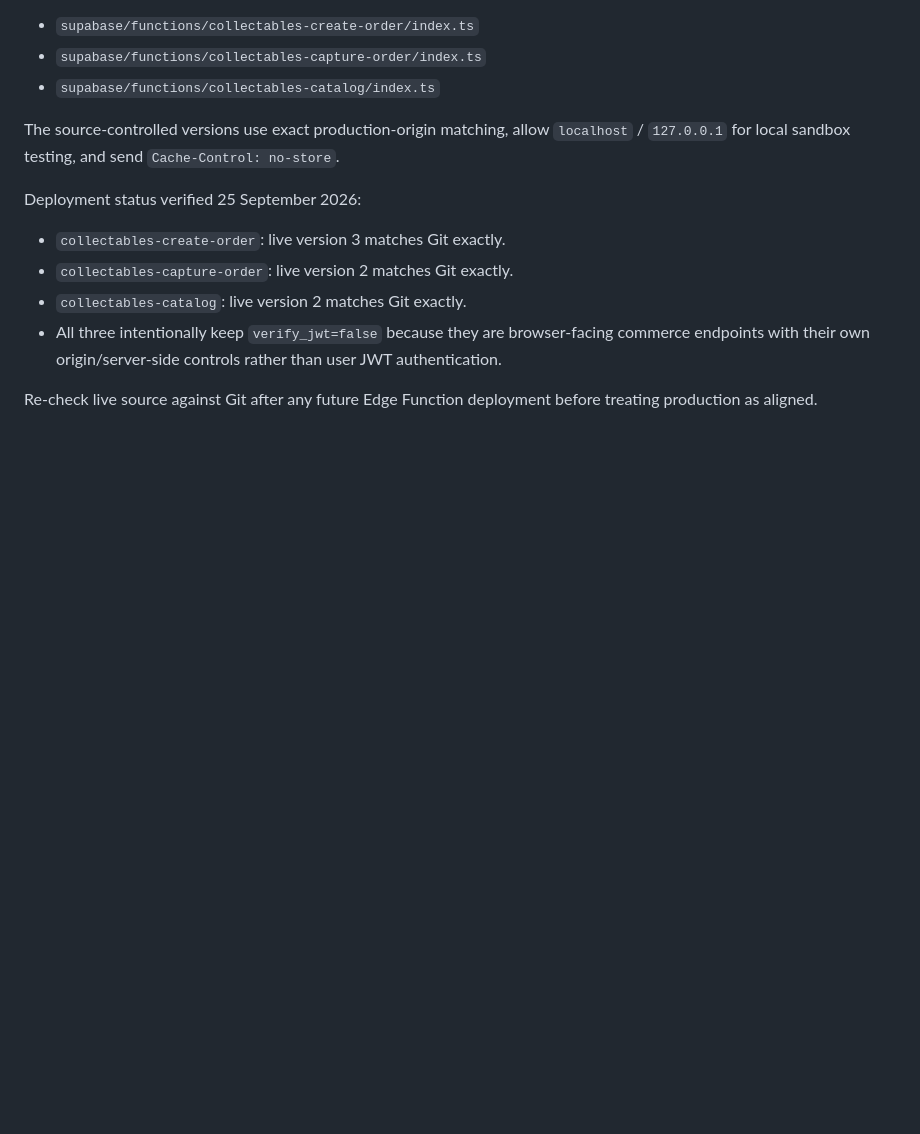
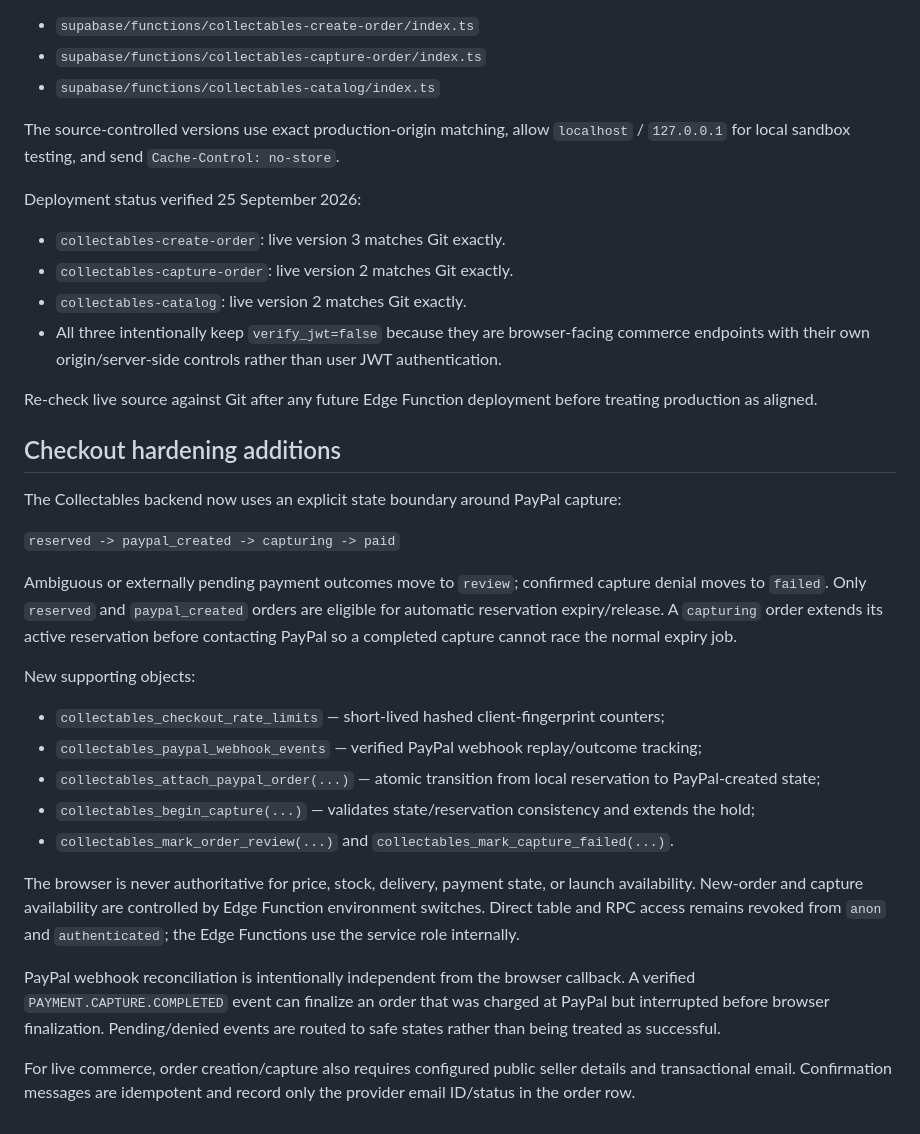
Before and after one commit to slime786/slime786, a Markdown page: collectables/BACKEND.md, the part around the change. Drawn GitHub-style; blank space fills up the shorter version.

Commit message:
Document Collectables checkout hardening

```diff
--- a/collectables/BACKEND.md
+++ b/collectables/BACKEND.md
@@ -100,3 +100,24 @@ Deployment status verified 25 September 2026:
 - All three intentionally keep `verify_jwt=false` because they are browser-facing commerce endpoints with their own origin/server-side controls rather than user JWT authentication.
 
 Re-check live source against Git after any future Edge Function deployment before treating production as aligned.
+
+## Checkout hardening additions
+
+The Collectables backend now uses an explicit state boundary around PayPal capture:
+
+`reserved -> paypal_created -> capturing -> paid`
+
+Ambiguous or externally pending payment outcomes move to `review`; confirmed capture denial moves to `failed`. Only `reserved` and `paypal_created` orders are eligible for automatic reservation expiry/release. A `capturing` order extends its active reservation before contacting PayPal so a completed capture cannot race the normal expiry job.
+
+New supporting objects:
+- `collectables_checkout_rate_limits` — short-lived hashed client-fingerprint counters;
+- `collectables_paypal_webhook_events` — verified PayPal webhook replay/outcome tracking;
+- `collectables_attach_paypal_order(...)` — atomic transition from local reservation to PayPal-created state;
+- `collectables_begin_capture(...)` — validates state/reservation consistency and extends the hold;
+- `collectables_mark_order_review(...)` and `collectables_mark_capture_failed(...)`.
+
+The browser is never authoritative for price, stock, delivery, payment state, or launch availability. New-order and capture availability are controlled by Edge Function environment switches. Direct table and RPC access remains revoked from `anon` and `authenticated`; the Edge Functions use the service role internally.
+
+PayPal webhook reconciliation is intentionally independent from the browser callback. A verified `PAYMENT.CAPTURE.COMPLETED` event can finalize an order that was charged at PayPal but interrupted before browser finalization. Pending/denied events are routed to safe states rather than being treated as successful.
+
+For live commerce, order creation/capture also requires configured public seller details and transactional email. Confirmation messages are idempotent and record only the provider email ID/status in the order row.
```
